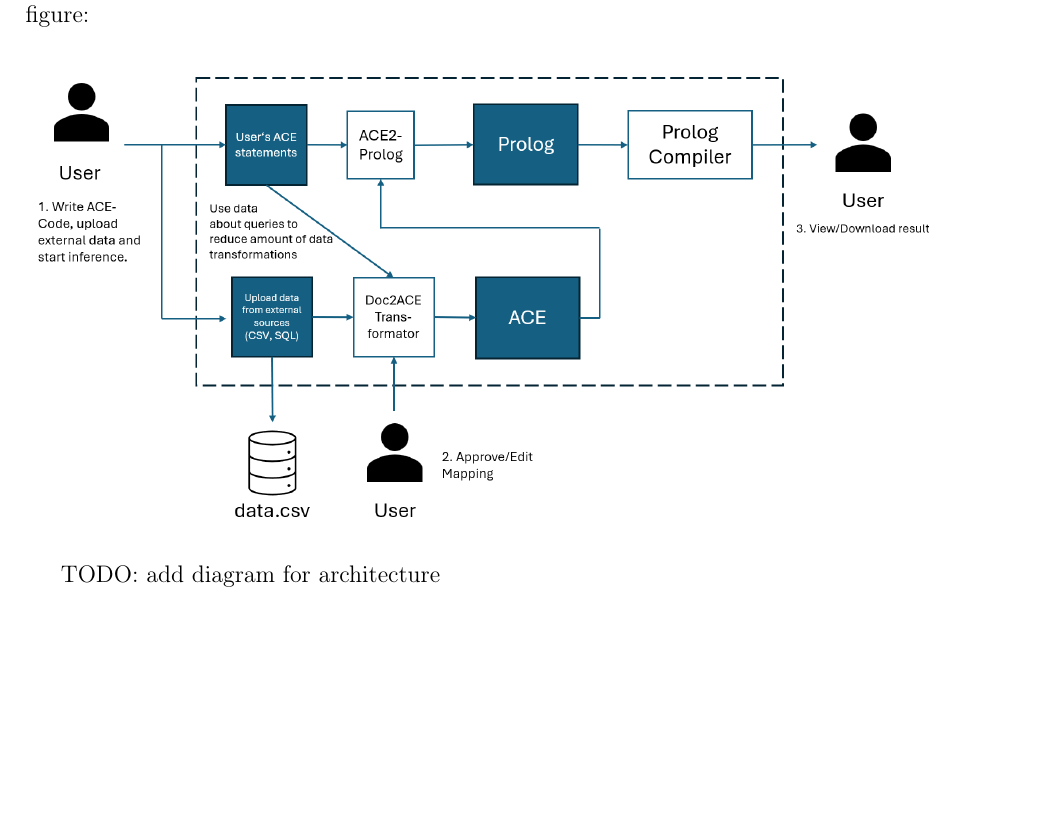
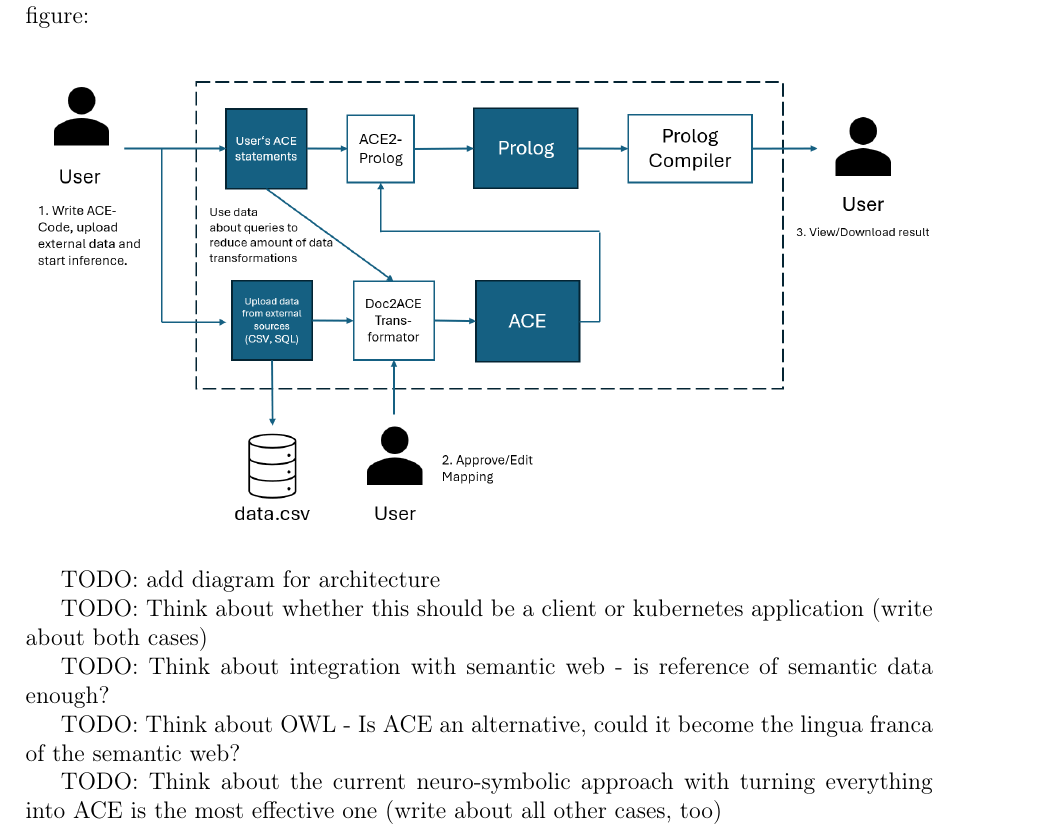
Before and after one commit to bluebbberry/SemanticWebBrowser-Description, a LaTeX document (main.tex): part of page 4 of 14, cut so that both start at the same text, the shorter picture padded with empty space. Compiled offline with pdfLaTeX.

Commit message:
feat: add todos for other cases

```diff
--- a/main.tex
+++ b/main.tex
@@ -121,6 +121,14 @@ And a visual representation of the behaviour of AceCode can be seen in the follo
 \end{figure}
 
 TODO: add diagram for architecture
+
+TODO: Think about whether this should be a client or kubernetes application (write about both cases)
+
+TODO: Think about integration with semantic web - is reference of semantic data enough?
+
+TODO: Think about OWL - Is ACE an alternative, could it become the lingua franca of the semantic web?
+
+TODO: Think about the current neuro-symbolic approach with turning everything into ACE is the most effective one (write about all other cases, too)
 
 \subsection{User-Interface}
 
```
